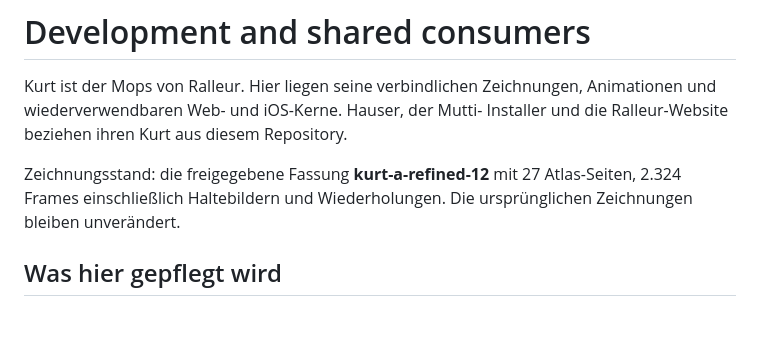
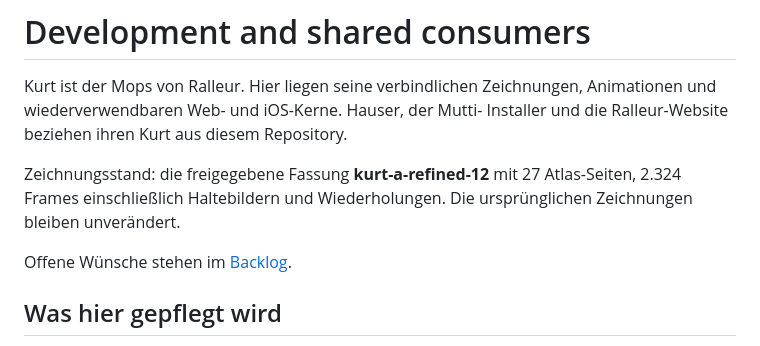
Before and after one commit to ralleur/kurt, a Markdown page: docs/development.md, the part around the change. Drawn GitHub-style; blank space fills up the shorter version.

```diff
--- a/docs/development.md
+++ b/docs/development.md
@@ -7,6 +7,8 @@ Installer und die Ralleur-Website beziehen ihren Kurt aus diesem Repository.
 Zeichnungsstand: die freigegebene Fassung **kurt-a-refined-12** mit
 27 Atlas-Seiten, 2.324 Frames einschließlich Haltebildern und Wiederholungen.
 Die ursprünglichen Zeichnungen bleiben unverändert.
+
+Offene Wünsche stehen im [Backlog](backlog.md).
 
 ## Was hier gepflegt wird
 
```
Also changed, not shown: docs/backlog.md (added, +43 -0 lines).
